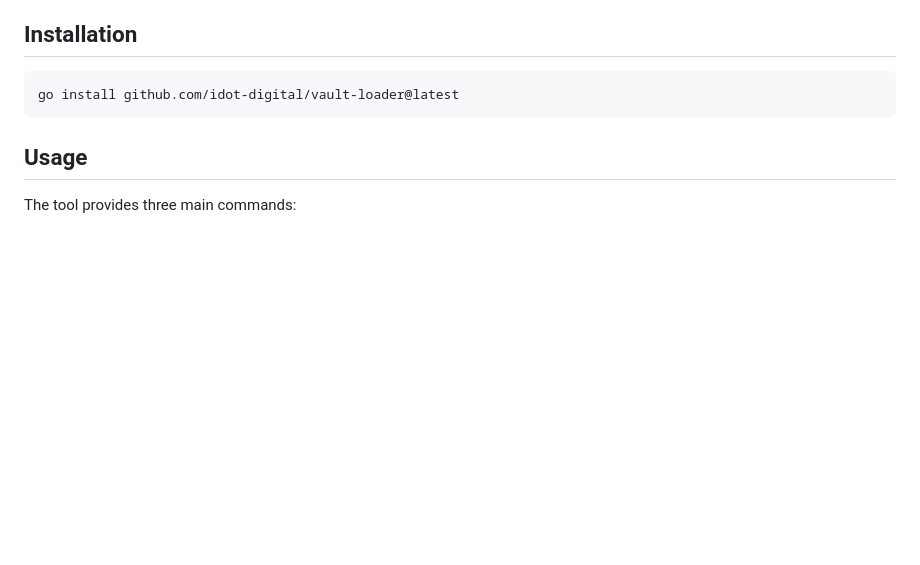
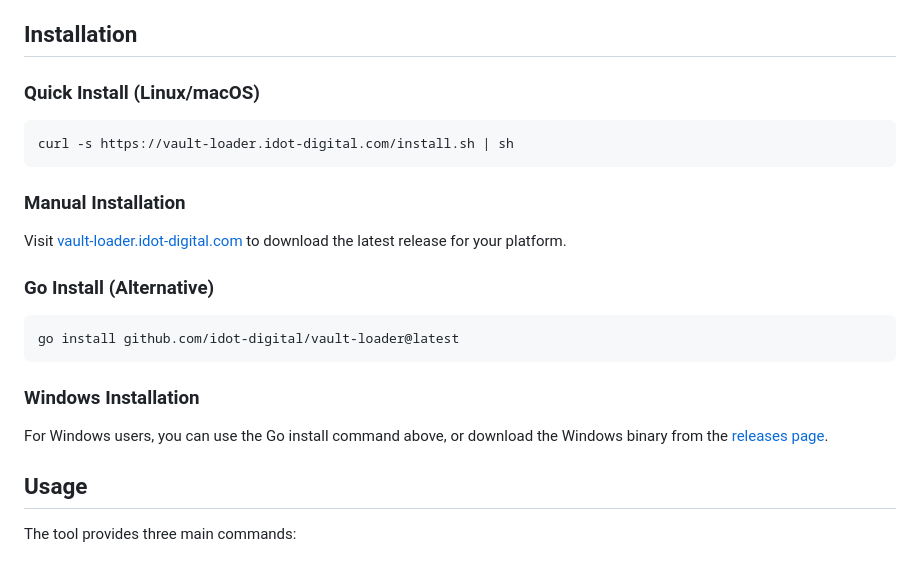
Before and after one commit to idot-digital/vault-loader, a Markdown page: README.md, the part around the change. GitHub-like rendering; blank space fills up the shorter version.

````diff
--- a/README.md
+++ b/README.md
@@ -21,9 +21,25 @@ A command-line tool that loads secrets from HashiCorp Vault and exports them as
 
 ## Installation
 
+### Quick Install (Linux/macOS)
+
+```bash
+curl -s https://vault-loader.idot-digital.com/install.sh | sh
+```
+
+### Manual Installation
+
+Visit [vault-loader.idot-digital.com](https://vault-loader.idot-digital.com) to download the latest release for your platform.
+
+### Go Install (Alternative)
+
 ```bash
 go install github.com/idot-digital/vault-loader@latest
 ```
+
+### Windows Installation
+
+For Windows users, you can use the Go install command above, or download the Windows binary from the [releases page](https://vault-loader.idot-digital.com).
 
 ## Usage
 
````
